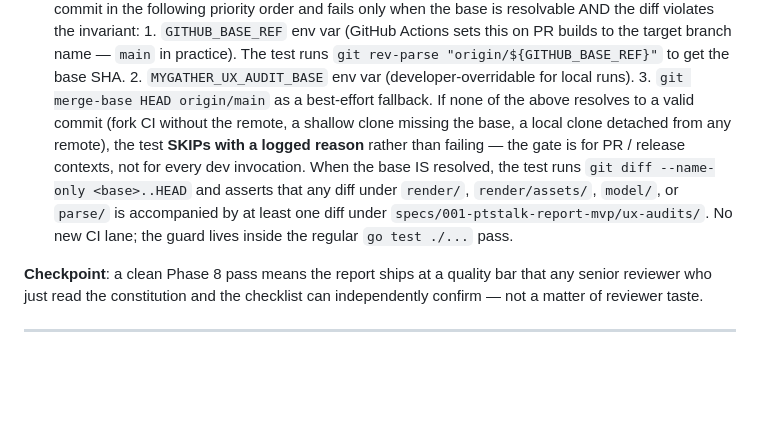
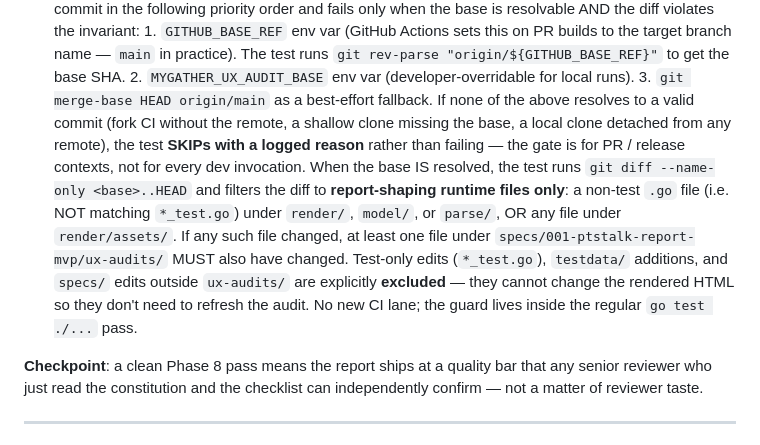
Before and after one commit to matias-sanchez/My-gather, a Markdown page: specs/001-ptstalk-report-mvp/tasks.md, the part around the change. Rendered like a GitHub page; blank space fills up the shorter version.

```diff
--- a/specs/001-ptstalk-report-mvp/tasks.md
+++ b/specs/001-ptstalk-report-mvp/tasks.md
@@ -284,7 +284,7 @@ written.
       2. `MYGATHER_UX_AUDIT_BASE` env var (developer-overridable for local runs).
       3. `git merge-base HEAD origin/main` as a best-effort fallback.
       If none of the above resolves to a valid commit (fork CI without the remote, a shallow clone missing the base, a local clone detached from any remote), the test **SKIPs with a logged reason** rather than failing — the gate is for PR / release contexts, not for every dev invocation.
-      When the base IS resolved, the test runs `git diff --name-only <base>..HEAD` and asserts that any diff under `render/`, `render/assets/`, `model/`, or `parse/` is accompanied by at least one diff under `specs/001-ptstalk-report-mvp/ux-audits/`. No new CI lane; the guard lives inside the regular `go test ./...` pass.
+      When the base IS resolved, the test runs `git diff --name-only <base>..HEAD` and filters the diff to **report-shaping runtime files only**: a non-test `.go` file (i.e. NOT matching `*_test.go`) under `render/`, `model/`, or `parse/`, OR any file under `render/assets/`. If any such file changed, at least one file under `specs/001-ptstalk-report-mvp/ux-audits/` MUST also have changed. Test-only edits (`*_test.go`), `testdata/` additions, and `specs/` edits outside `ux-audits/` are explicitly **excluded** — they cannot change the rendered HTML so they don't need to refresh the audit. No new CI lane; the guard lives inside the regular `go test ./...` pass.
 
 **Checkpoint**: a clean Phase 8 pass means the report ships at a quality bar that any senior reviewer who just read the constitution and the checklist can independently confirm — not a matter of reviewer taste.
 
```
Also changed, not shown: specs/001-ptstalk-report-mvp/spec.md (+8 -5 lines), 1 other file.
